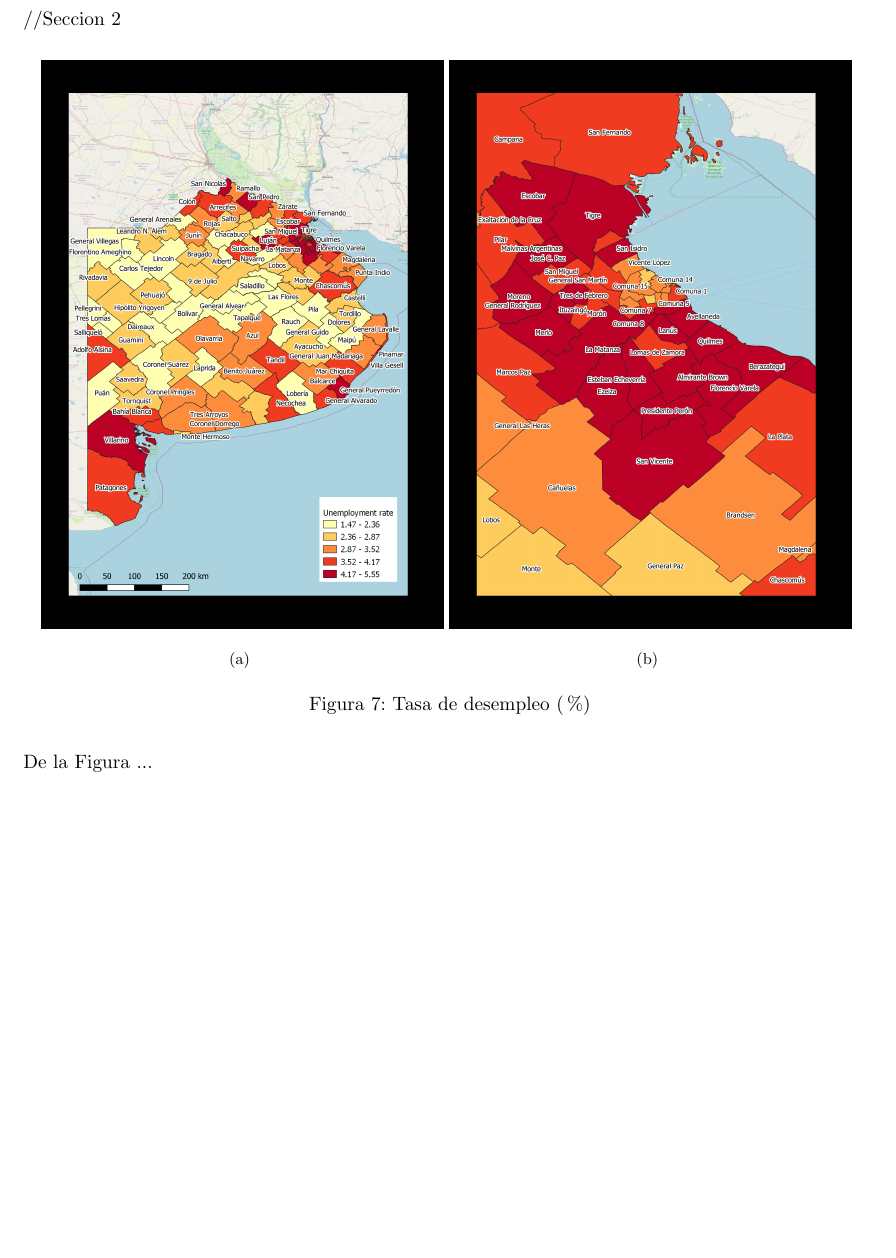
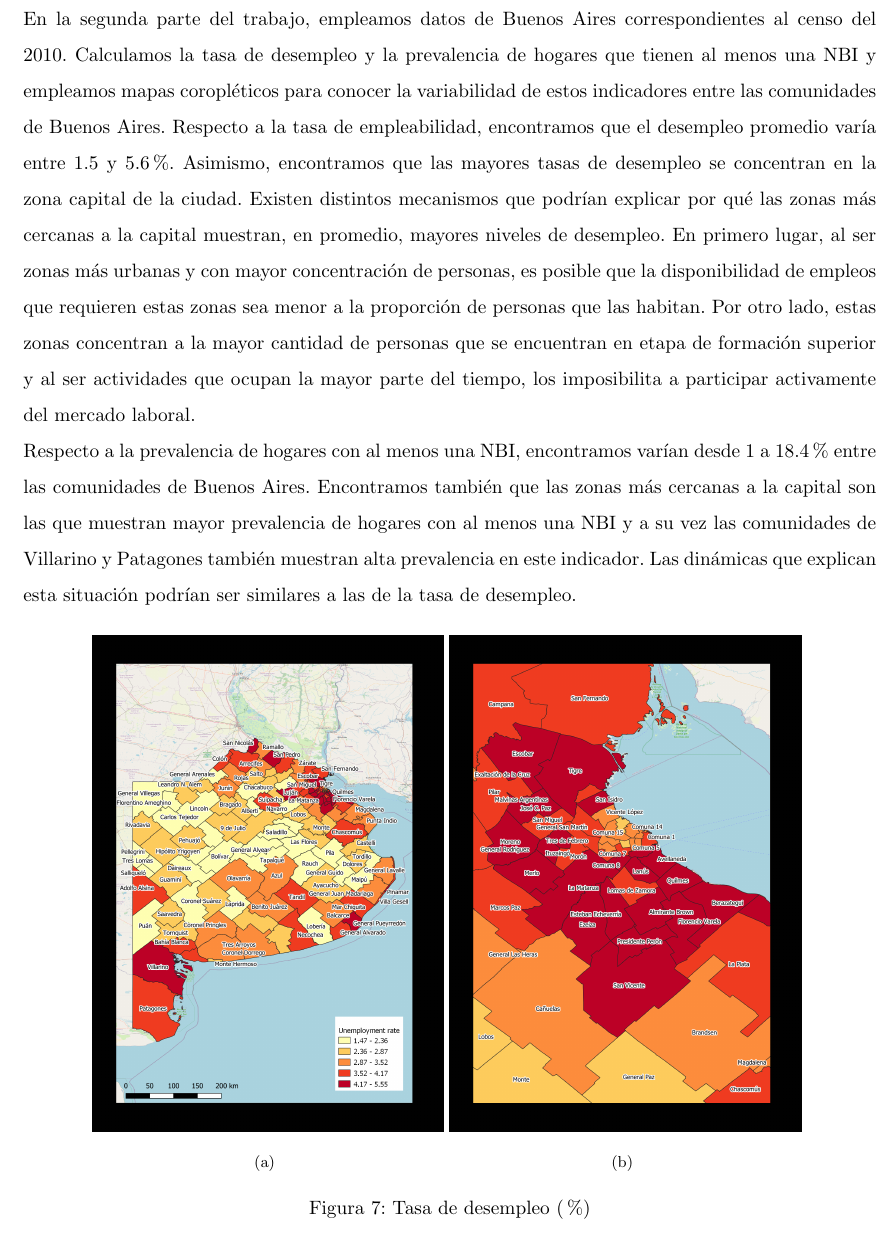
Before and after one commit to fguerrerol/HERRAMIENTASCOMPUTAC, a LaTeX document (SEMANA03-QGIS/main.tex): part of page 6 of 7, cut at the place of the change, the shorter picture padded with empty space. Compiled offline with pdfLaTeX.

Commit message:
Add files via upload

```diff
--- a/SEMANA03-QGIS/main.tex
+++ b/SEMANA03-QGIS/main.tex
@@ -112,13 +112,14 @@ Por otra parte, hemos incluido tres gráficos que nos permiten describir en mayo
 \clearpage
 \section*{Parte 2 - Datos de Buenos Aires}
 
-//Seccion 2
+En la segunda parte del trabajo, empleamos datos de Buenos Aires correspondientes al censo del 2010. Calculamos la tasa de desempleo y la prevalencia de hogares que tienen al menos una NBI y empleamos mapas coropléticos para conocer la variabilidad de estos indicadores entre las comunidades de Buenos Aires. Respecto a la tasa de empleabilidad, encontramos que el desempleo promedio varía entre 1.5 y 5.6\%. Asimismo, encontramos que las mayores tasas de desempleo se concentran en la zona capital de la ciudad. Existen distintos mecanismos que podrían explicar por qué las zonas más cercanas a la capital muestran, en promedio, mayores niveles de desempleo. En primero lugar, al ser zonas más urbanas y con mayor concentración de personas, es posible que la disponibilidad de empleos que requieren estas zonas sea menor a la proporción de personas que las habitan. Por otro lado, estas zonas concentran a la mayor cantidad de personas que se encuentran en etapa de formación superior y al ser actividades que ocupan la mayor parte del tiempo, los imposibilita a participar activamente del mercado laboral.\\
+Respecto a la prevalencia de hogares con al menos una NBI, encontramos varían desde 1 a 18.4\% entre las comunidades de Buenos Aires. Encontramos también que las zonas más cercanas a la capital son las que muestran mayor prevalencia de hogares con al menos una NBI y a su vez las comunidades de Villarino y Patagones también muestran alta prevalencia en este indicador. Las dinámicas que explican esta situación podrían ser similares a las de la tasa de desempleo.
+
 \begin{figure}[!h]
     \centering
-    \subfigure[]{\includegraphics[width=8cm]{Part2 graph1.png}}
-    \subfigure[]{\includegraphics[width=8cm]{Part2 graph2.png}}
+    \subfigure[]{\includegraphics[width=7cm]{Part2 graph1.png}}
+    \subfigure[]{\includegraphics[width=7cm]{Part2 graph2.png}}
     \caption{Tasa de desempleo (\%)}
     \label{fig:my_label}
 \end{figure}
 
-De la Figura ...
```
Also changed, not shown: SEMANA03-QGIS/main.tex (5 more changed lines).
